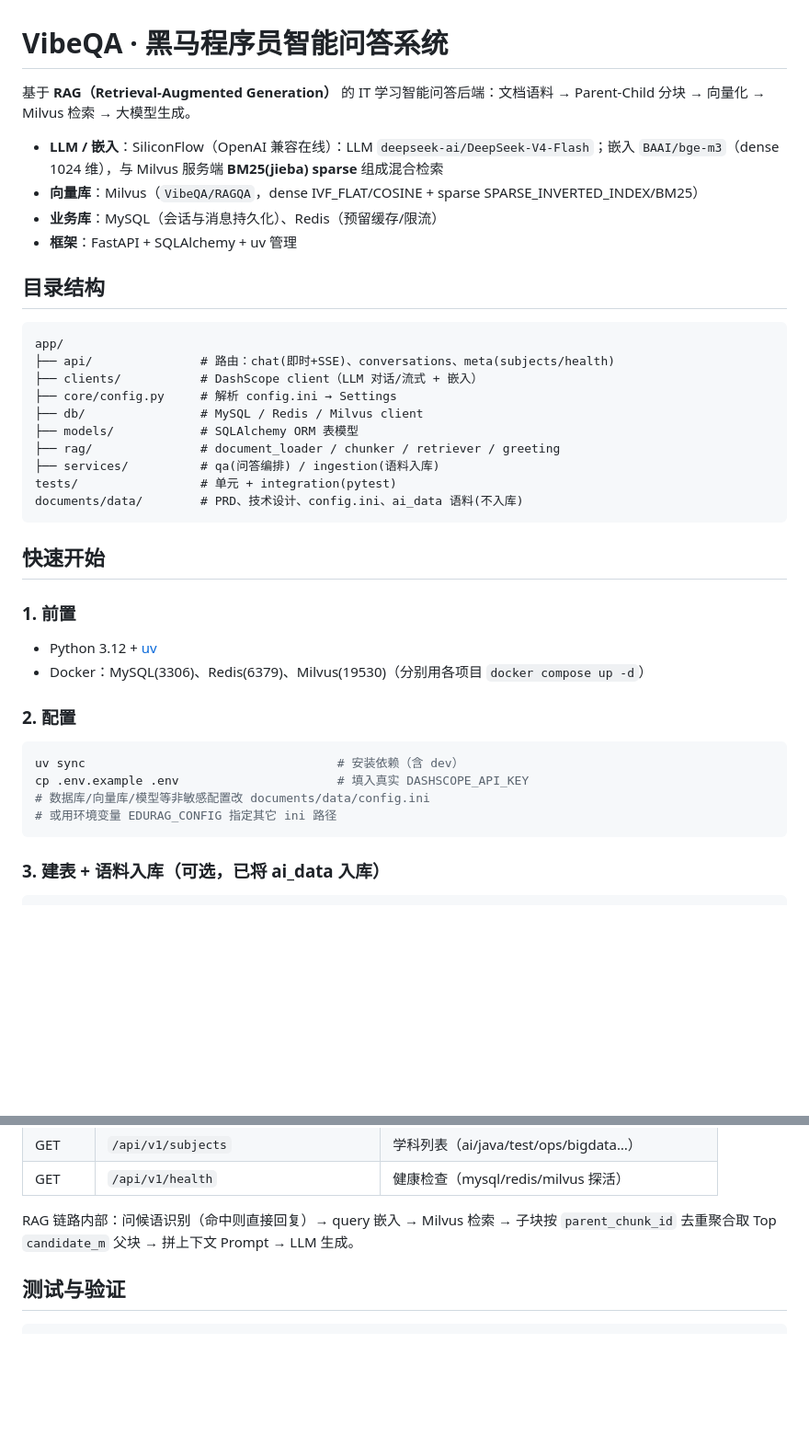
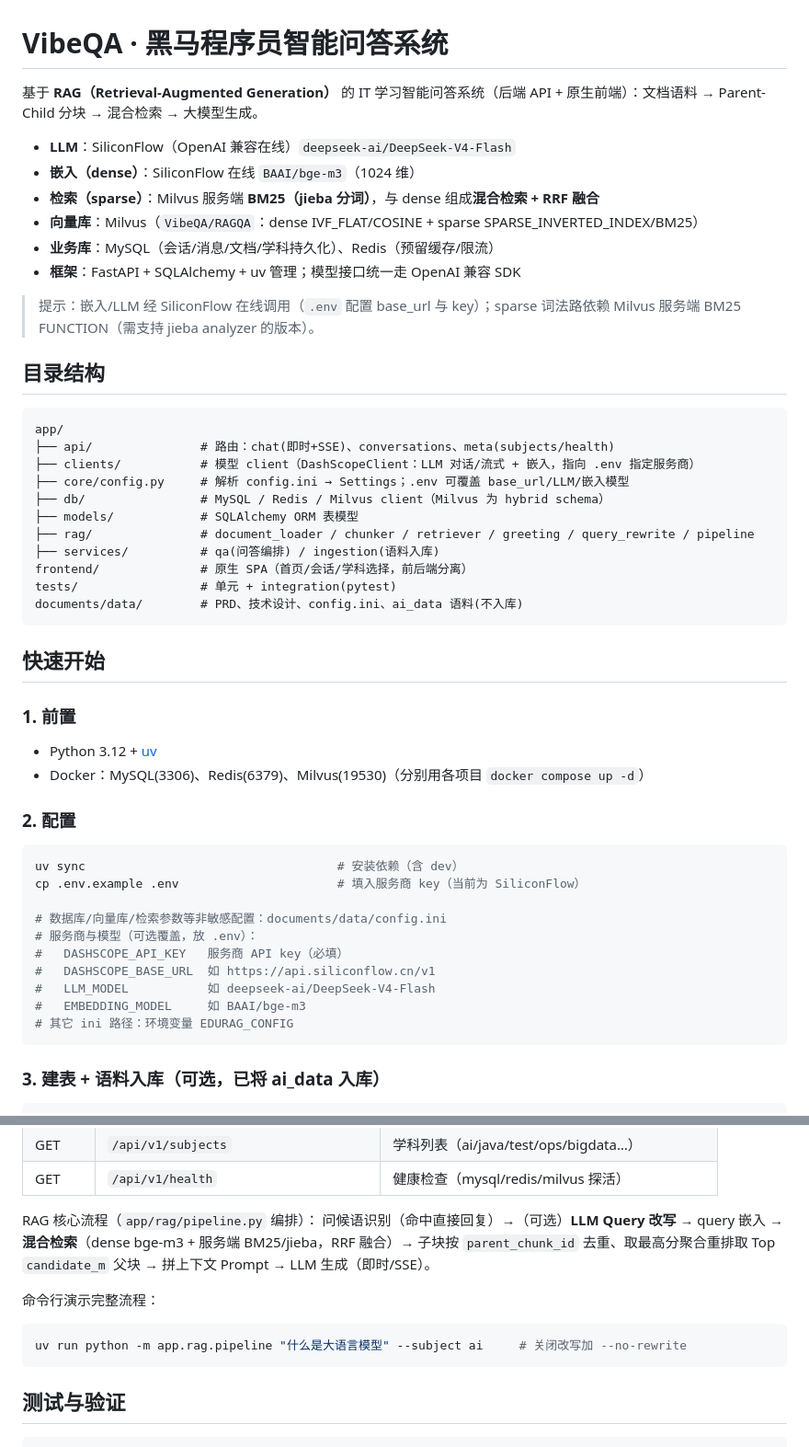
Before and after one commit to Looball/vibe-coding-project, a Markdown page: README.md, 2 parts joined by grey strips. Shown at 92% size. Rendered like a GitHub page; blank space fills up the shorter version.

````diff
--- a/README.md
+++ b/README.md
@@ -1,23 +1,28 @@
 # VibeQA · 黑马程序员智能问答系统
 
-基于 **RAG（Retrieval-Augmented Generation）** 的 IT 学习智能问答后端：文档语料 → Parent-Child 分块 → 向量化 → Milvus 检索 → 大模型生成。
+基于 **RAG（Retrieval-Augmented Generation）** 的 IT 学习智能问答系统（后端 API + 原生前端）：文档语料 → Parent-Child 分块 → 混合检索 → 大模型生成。
 
-- **LLM / 嵌入**：SiliconFlow（OpenAI 兼容在线）：LLM `deepseek-ai/DeepSeek-V4-Flash`；嵌入 `BAAI/bge-m3`（dense 1024 维），与 Milvus 服务端 **BM25(jieba) sparse** 组成混合检索
-- **向量库**：Milvus（`VibeQA/RAGQA`，dense IVF_FLAT/COSINE + sparse SPARSE_INVERTED_INDEX/BM25）
-- **业务库**：MySQL（会话与消息持久化）、Redis（预留缓存/限流）
-- **框架**：FastAPI + SQLAlchemy + uv 管理
+- **LLM**：SiliconFlow（OpenAI 兼容在线）`deepseek-ai/DeepSeek-V4-Flash`
+- **嵌入（dense）**：SiliconFlow 在线 `BAAI/bge-m3`（1024 维）
+- **检索（sparse）**：Milvus 服务端 **BM25（jieba 分词）**，与 dense 组成**混合检索 + RRF 融合**
+- **向量库**：Milvus（`VibeQA/RAGQA`：dense IVF_FLAT/COSINE + sparse SPARSE_INVERTED_INDEX/BM25）
+- **业务库**：MySQL（会话/消息/文档/学科持久化）、Redis（预留缓存/限流）
+- **框架**：FastAPI + SQLAlchemy + uv 管理；模型接口统一走 OpenAI 兼容 SDK
+
+> 提示：嵌入/LLM 经 SiliconFlow 在线调用（`.env` 配置 base_url 与 key）；sparse 词法路依赖 Milvus 服务端 BM25 FUNCTION（需支持 jieba analyzer 的版本）。
 
 ## 目录结构
 
 ```
 app/
 ├── api/               # 路由：chat(即时+SSE)、conversations、meta(subjects/health)
-├── clients/           # DashScope client（LLM 对话/流式 + 嵌入）
-├── core/config.py     # 解析 config.ini → Settings
-├── db/                # MySQL / Redis / Milvus client
+├── clients/           # 模型 client（DashScopeClient：LLM 对话/流式 + 嵌入，指向 .env 指定服务商）
+├── core/config.py     # 解析 config.ini → Settings；.env 可覆盖 base_url/LLM/嵌入模型
+├── db/                # MySQL / Redis / Milvus client（Milvus 为 hybrid schema）
 ├── models/            # SQLAlchemy ORM 表模型
-├── rag/               # document_loader / chunker / retriever / greeting
+├── rag/               # document_loader / chunker / retriever / greeting / query_rewrite / pipeline
 ├── services/          # qa(问答编排) / ingestion(语料入库)
+frontend/              # 原生 SPA（首页/会话/学科选择，前后端分离）
 tests/                 # 单元 + integration(pytest)
 documents/data/        # PRD、技术设计、config.ini、ai_data 语料(不入库)
 ```
@@ -33,9 +38,15 @@ documents/data/        # PRD、技术设计、config.ini、ai_data 语料(不入
 
 ```bash
 uv sync                                   # 安装依赖（含 dev）
-cp .env.example .env                      # 填入真实 DASHSCOPE_API_KEY
-# 数据库/向量库/模型等非敏感配置改 documents/data/config.ini
-# 或用环境变量 EDURAG_CONFIG 指定其它 ini 路径
+cp .env.example .env                      # 填入服务商 key（当前为 SiliconFlow）
+
+# 数据库/向量库/检索参数等非敏感配置：documents/data/config.ini
+# 服务商与模型（可选覆盖，放 .env）：
+#   DASHSCOPE_API_KEY   服务商 API key（必填）
+#   DASHSCOPE_BASE_URL  如 https://api.siliconflow.cn/v1
+#   LLM_MODEL           如 deepseek-ai/DeepSeek-V4-Flash
+#   EMBEDDING_MODEL     如 BAAI/bge-m3
+# 其它 ini 路径：环境变量 EDURAG_CONFIG
 ```
 
 ### 3. 建表 + 语料入库（可选，已将 ai_data 入库）
@@ -75,7 +86,16 @@ VIBEQA_SERVE_FRONTEND=1 uv run uvicorn main:app --port 8000
 | GET | `/api/v1/subjects` | 学科列表（ai/java/test/ops/bigdata…） |
 | GET | `/api/v1/health` | 健康检查（mysql/redis/milvus 探活） |
 
-RAG 链路内部：问候语识别（命中则直接回复）→ query 嵌入 → Milvus 检索 → 子块按 `parent_chunk_id` 去重聚合取 Top `candidate_m` 父块 → 拼上下文 Prompt → LLM 生成。
+RAG 核心流程（`app/rag/pipeline.py` 编排）：
+问候语识别（命中直接回复）→（可选）**LLM Query 改写** → query 嵌入 →
+**混合检索**（dense bge-m3 + 服务端 BM25/jieba，RRF 融合）→ 子块按 `parent_chunk_id`
+去重、取最高分聚合重排取 Top `candidate_m` 父块 → 拼上下文 Prompt → LLM 生成（即时/SSE）。
+
+命令行演示完整流程：
+
+```bash
+uv run python -m app.rag.pipeline "什么是大语言模型" --subject ai     # 关闭改写加 --no-rewrite
+```
 
 ## 测试与验证
 
````
Also changed, not shown: CLAUDE.md (+34 -23 lines).
